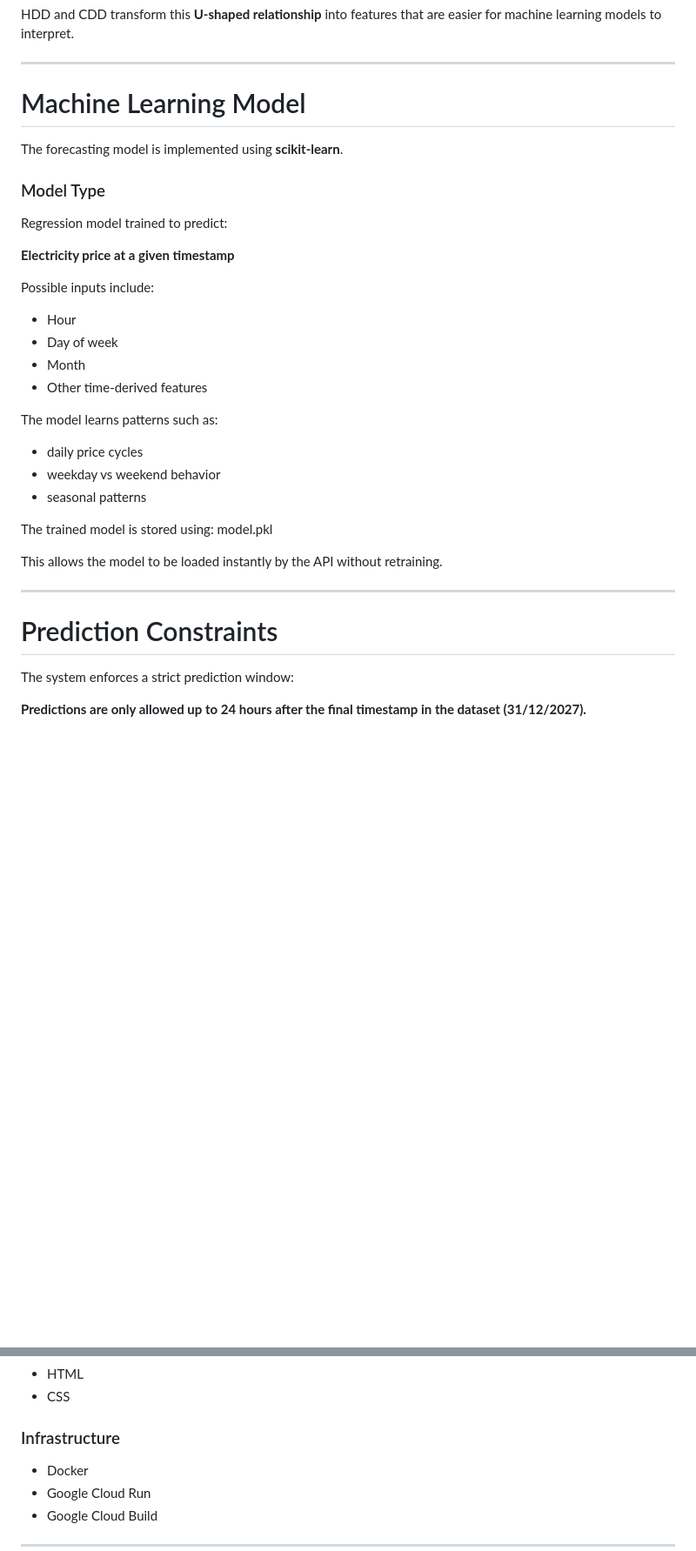
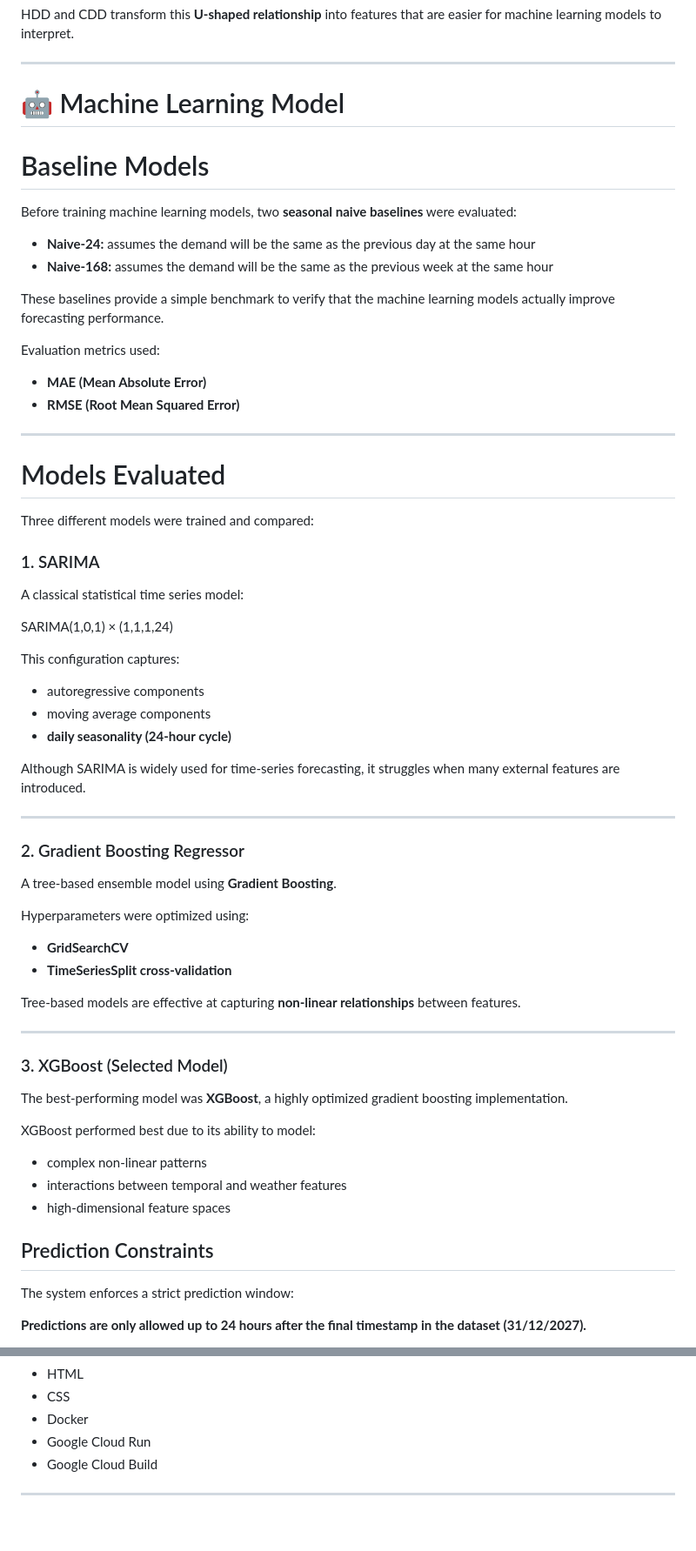
Before and after one commit to belenarbizu/electricity_forecasting, a Markdown page: README.md, 2 parts joined by grey strips. Shown at 87% size. Rendered like a GitHub page; blank space fills up the shorter version.

```diff
--- a/README.md
+++ b/README.md
@@ -157,36 +141,68 @@ HDD and CDD transform this **U-shaped relationship** into features that are easi
 
 ---
 
-# Machine Learning Model
+# 🤖 Machine Learning Model
 
-The forecasting model is implemented using **scikit-learn**.
+# Baseline Models
 
-### Model Type
+Before training machine learning models, two **seasonal naive baselines** were evaluated:
 
-Regression model trained to predict:
+- **Naive-24:** assumes the demand will be the same as the previous day at the same hour
+- **Naive-168:** assumes the demand will be the same as the previous week at the same hour
 
-**Electricity price at a given timestamp**
+These baselines provide a simple benchmark to verify that the machine learning models actually improve forecasting performance.
 
-Possible inputs include:
+Evaluation metrics used:
 
-- Hour
-- Day of week
-- Month
-- Other time-derived features
-
-The model learns patterns such as:
-
-- daily price cycles
-- weekday vs weekend behavior
-- seasonal patterns
-
-The trained model is stored using: model.pkl
-
-This allows the model to be loaded instantly by the API without retraining.
+- **MAE (Mean Absolute Error)**
+- **RMSE (Root Mean Squared Error)**
 
 ---
 
-# Prediction Constraints
+# Models Evaluated
+
+Three different models were trained and compared:
+
+### 1. SARIMA
+
+A classical statistical time series model:
+
+SARIMA(1,0,1) × (1,1,1,24)
+
+This configuration captures:
+
+- autoregressive components
+- moving average components
+- **daily seasonality (24-hour cycle)**
+
+Although SARIMA is widely used for time-series forecasting, it struggles when many external features are introduced.
+
+---
+
+### 2. Gradient Boosting Regressor
+
+A tree-based ensemble model using **Gradient Boosting**.
+
+Hyperparameters were optimized using:
+
+- **GridSearchCV**
+- **TimeSeriesSplit cross-validation**
+
+Tree-based models are effective at capturing **non-linear relationships** between features.
+
+---
+
+### 3. XGBoost (Selected Model)
+
+The best-performing model was **XGBoost**, a highly optimized gradient boosting implementation.
+
+XGBoost performed best due to its ability to model:
+
+- complex non-linear patterns
+- interactions between temporal and weather features
+- high-dimensional feature spaces
+
+## Prediction Constraints
 
 The system enforces a strict prediction window:
 
@@ -311,8 +332,5 @@ Once deployed, the application is accessible through a public URL.
 - HTML
 - CSS
-
-### Infrastructure
-
 - Docker
 - Google Cloud Run
 - Google Cloud Build
```
Also changed, not shown: other parts of README.md (+52 -63 lines).
